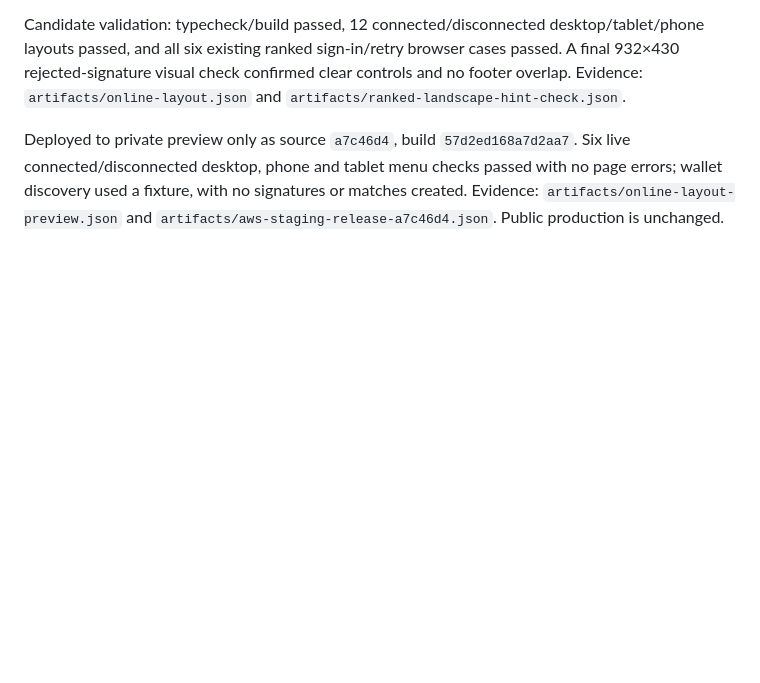
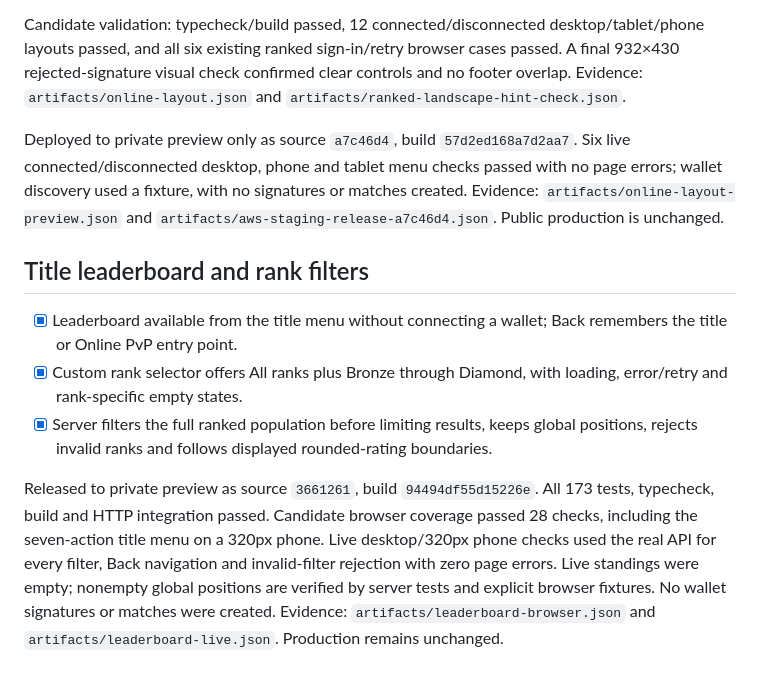
Before and after one commit to b00ste/farfield, a Markdown page: docs/ACTIVE-FIXES.md, the part around the change. Drawn GitHub-style; blank space fills up the shorter version.

Commit message:
Record verified leaderboard preview release

```diff
--- a/docs/ACTIVE-FIXES.md
+++ b/docs/ACTIVE-FIXES.md
@@ -216,3 +216,11 @@ Private preview build `cfb300e35fbd6f21` passed real four-session custom play, A
 Candidate validation: typecheck/build passed, 12 connected/disconnected desktop/tablet/phone layouts passed, and all six existing ranked sign-in/retry browser cases passed. A final 932×430 rejected-signature visual check confirmed clear controls and no footer overlap. Evidence: `artifacts/online-layout.json` and `artifacts/ranked-landscape-hint-check.json`.
 
 Deployed to private preview only as source `a7c46d4`, build `57d2ed168a7d2aa7`. Six live connected/disconnected desktop, phone and tablet menu checks passed with no page errors; wallet discovery used a fixture, with no signatures or matches created. Evidence: `artifacts/online-layout-preview.json` and `artifacts/aws-staging-release-a7c46d4.json`. Public production is unchanged.
+
+## Title leaderboard and rank filters
+
+- [x] Leaderboard available from the title menu without connecting a wallet; Back remembers the title or Online PvP entry point.
+- [x] Custom rank selector offers All ranks plus Bronze through Diamond, with loading, error/retry and rank-specific empty states.
+- [x] Server filters the full ranked population before limiting results, keeps global positions, rejects invalid ranks and follows displayed rounded-rating boundaries.
+
+Released to private preview as source `3661261`, build `94494df55d15226e`. All 173 tests, typecheck, build and HTTP integration passed. Candidate browser coverage passed 28 checks, including the seven-action title menu on a 320px phone. Live desktop/320px phone checks used the real API for every filter, Back navigation and invalid-filter rejection with zero page errors. Live standings were empty; nonempty global positions are verified by server tests and explicit browser fixtures. No wallet signatures or matches were created. Evidence: `artifacts/leaderboard-browser.json` and `artifacts/leaderboard-live.json`. Production remains unchanged.
```
Also changed, not shown: docs/STAGING-DEPLOYMENT.md (+4 -0 lines).
